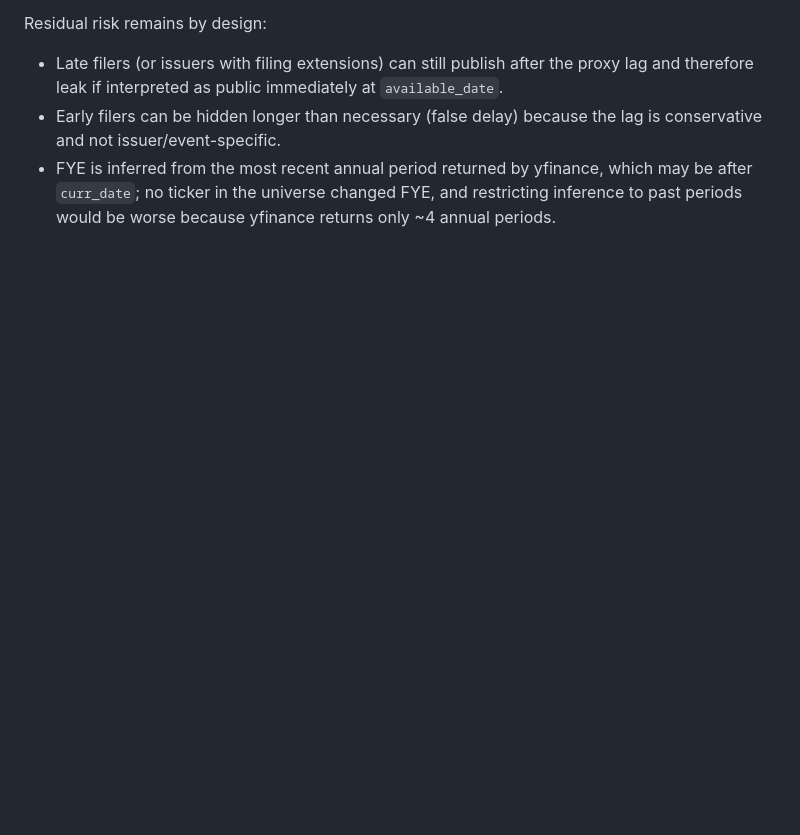
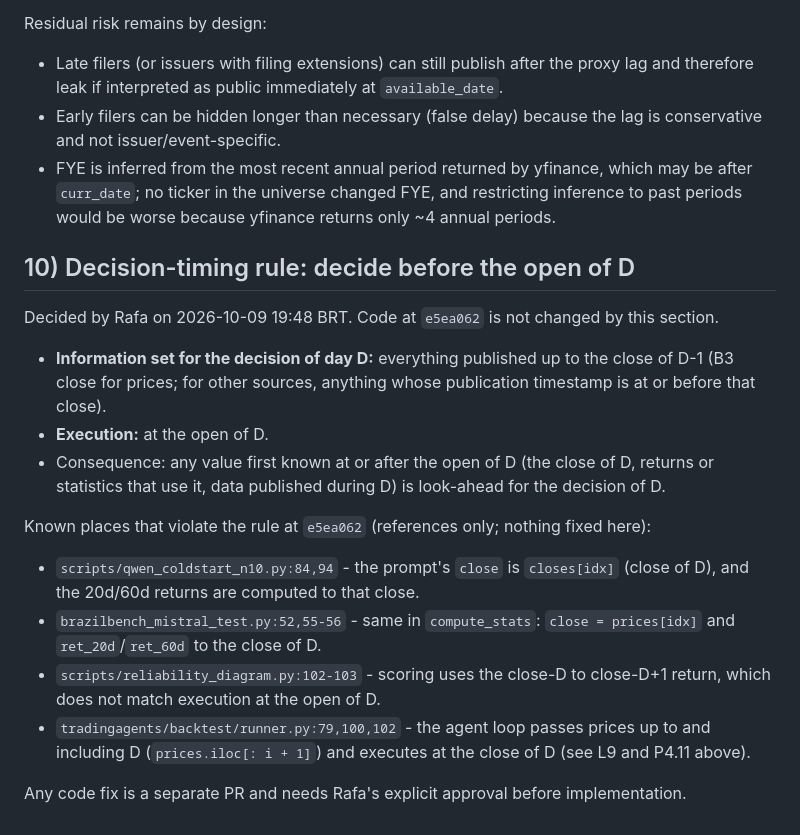
Before and after one commit to RAFAELDCOELHO/autonomous-hedge-fund, a Markdown page: docs/TEMPORAL_AUDIT.md, the part around the change. Rendered like a GitHub page; blank space fills up the shorter version.

Commit message:
docs: decision-timing rule (decide before the open of D)
TEMPORAL_AUDIT.md section 10: the decision of day D uses only information published up
to the close of D-1 and executes at the open of D (Rafa, 2026-10-09 19:48 BRT). Lists the
known violations at e5ea062 as references only: the same-day close in the qwen n10 and
BrazilBench Mistral prompts, close-to-close scoring in reliability_diagram.py, and the
backtest runner's close-of-D execution. Documentation only; any code fix is a separate PR
and needs Rafa's approval.

Assisted-by: AI

```diff
--- a/docs/TEMPORAL_AUDIT.md
+++ b/docs/TEMPORAL_AUDIT.md
@@ -107,3 +107,20 @@ Residual risk remains by design:
 - Late filers (or issuers with filing extensions) can still publish after the proxy lag and therefore leak if interpreted as public immediately at `available_date`.
 - Early filers can be hidden longer than necessary (false delay) because the lag is conservative and not issuer/event-specific.
 - FYE is inferred from the most recent annual period returned by yfinance, which may be after `curr_date`; no ticker in the universe changed FYE, and restricting inference to past periods would be worse because yfinance returns only ~4 annual periods.
+
+## 10) Decision-timing rule: decide before the open of D
+
+Decided by Rafa on 2026-10-09 19:48 BRT. Code at `e5ea062` is not changed by this section.
+
+- **Information set for the decision of day D:** everything published up to the close of D-1 (B3 close for prices; for other sources, anything whose publication timestamp is at or before that close).
+- **Execution:** at the open of D.
+- Consequence: any value first known at or after the open of D (the close of D, returns or statistics that use it, data published during D) is look-ahead for the decision of D.
+
+Known places that violate the rule at `e5ea062` (references only; nothing fixed here):
+
+- `scripts/qwen_coldstart_n10.py:84,94` - the prompt's `close` is `closes[idx]` (close of D), and the 20d/60d returns are computed to that close.
+- `brazilbench_mistral_test.py:52,55-56` - same in `compute_stats`: `close = prices[idx]` and `ret_20d`/`ret_60d` to the close of D.
+- `scripts/reliability_diagram.py:102-103` - scoring uses the close-D to close-D+1 return, which does not match execution at the open of D.
+- `tradingagents/backtest/runner.py:79,100,102` - the agent loop passes prices up to and including D (`prices.iloc[: i + 1]`) and executes at the close of D (see L9 and P4.11 above).
+
+Any code fix is a separate PR and needs Rafa's explicit approval before implementation.
```
